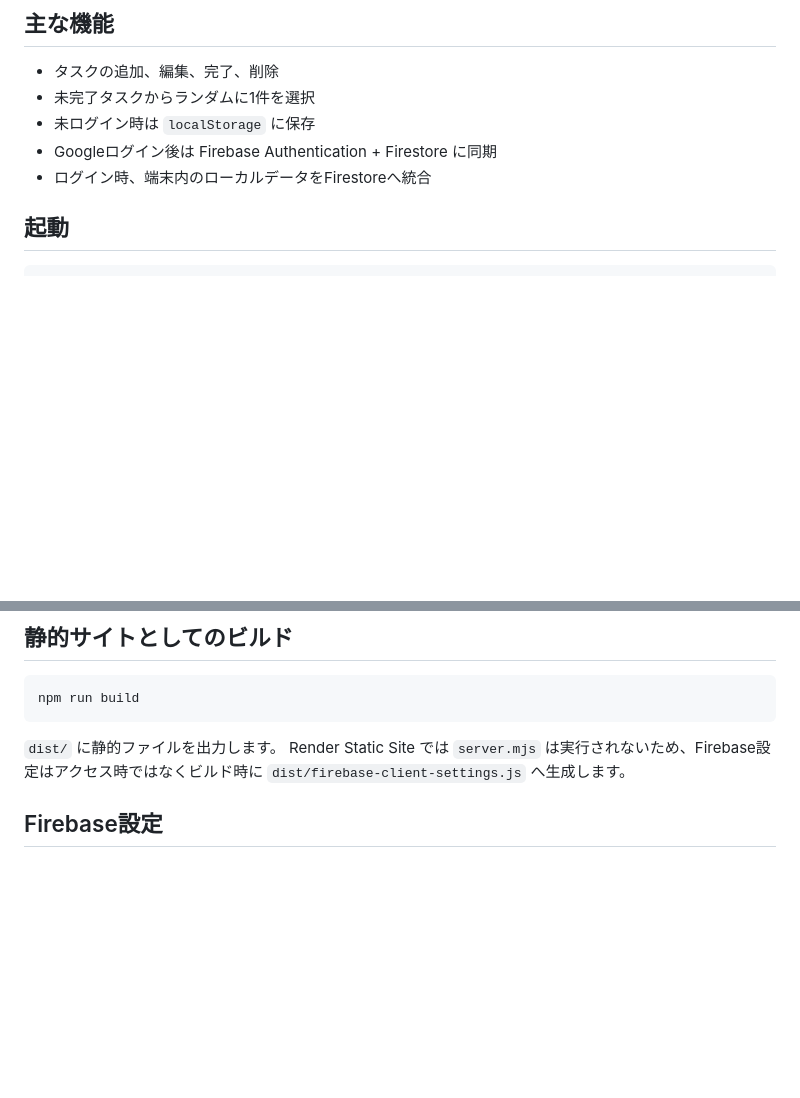
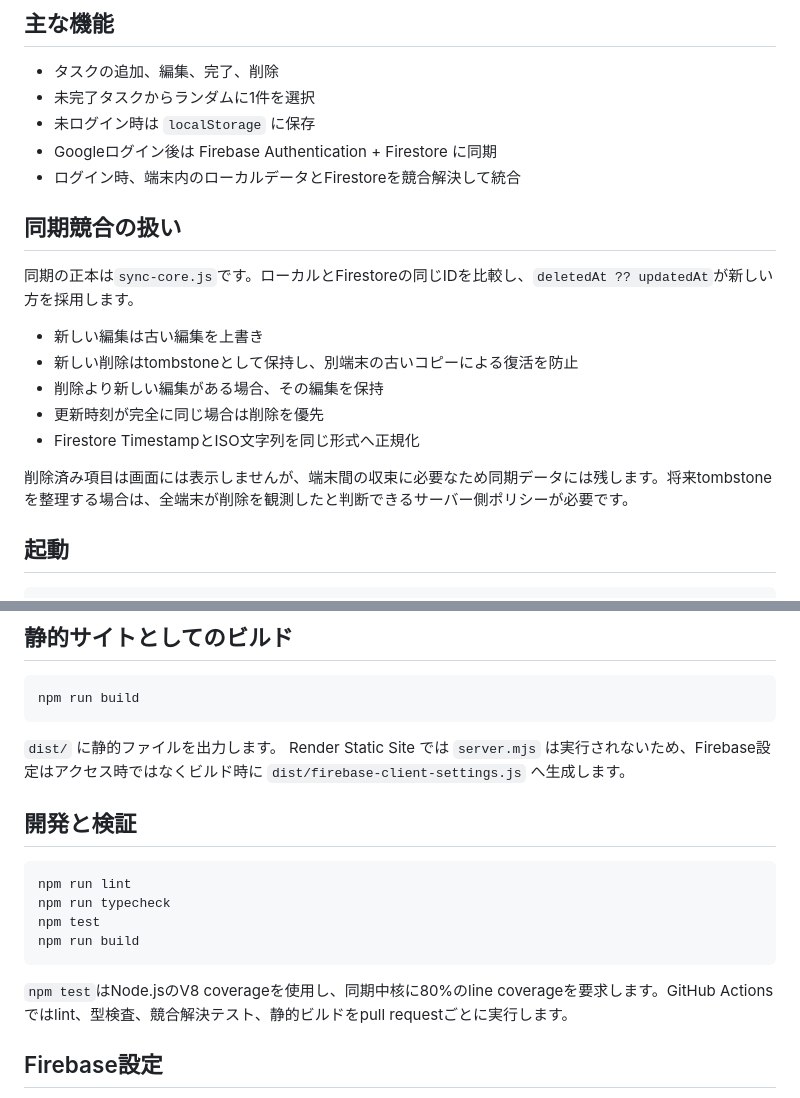
Before and after one commit to misaka310/task-picker, a Markdown page: README.md, 2 parts joined by grey strips. GitHub-like rendering; blank space fills up the shorter version.

Commit message:
Document sync conflict policy and quality gates (#5)

````diff
--- a/README.md
+++ b/README.md
@@ -13,7 +15,19 @@ https://task-picker.onrender.com/
 - 未完了タスクからランダムに1件を選択
 - 未ログイン時は `localStorage` に保存
 - Googleログイン後は Firebase Authentication + Firestore に同期
-- ログイン時、端末内のローカルデータをFirestoreへ統合
+- ログイン時、端末内のローカルデータとFirestoreを競合解決して統合
+
+## 同期競合の扱い
+
+同期の正本は`sync-core.js`です。ローカルとFirestoreの同じIDを比較し、`deletedAt ?? updatedAt`が新しい方を採用します。
+
+- 新しい編集は古い編集を上書き
+- 新しい削除はtombstoneとして保持し、別端末の古いコピーによる復活を防止
+- 削除より新しい編集がある場合、その編集を保持
+- 更新時刻が完全に同じ場合は削除を優先
+- Firestore TimestampとISO文字列を同じ形式へ正規化
+
+削除済み項目は画面には表示しませんが、端末間の収束に必要なため同期データには残します。将来tombstoneを整理する場合は、全端末が削除を観測したと判断できるサーバー側ポリシーが必要です。
 
 ## 起動
 
@@ -31,6 +45,17 @@ npm run build
 
 `dist/` に静的ファイルを出力します。
 Render Static Site では `server.mjs` は実行されないため、Firebase設定はアクセス時ではなくビルド時に `dist/firebase-client-settings.js` へ生成します。
+
+## 開発と検証
+
+```bash
+npm run lint
+npm run typecheck
+npm test
+npm run build
+```
+
+`npm test`はNode.jsのV8 coverageを使用し、同期中核に80%のline coverageを要求します。GitHub Actionsではlint、型検査、競合解決テスト、静的ビルドをpull requestごとに実行します。
 
 ## Firebase設定
 
````
Also changed, not shown: other parts of README.md (+2 -0 lines).
